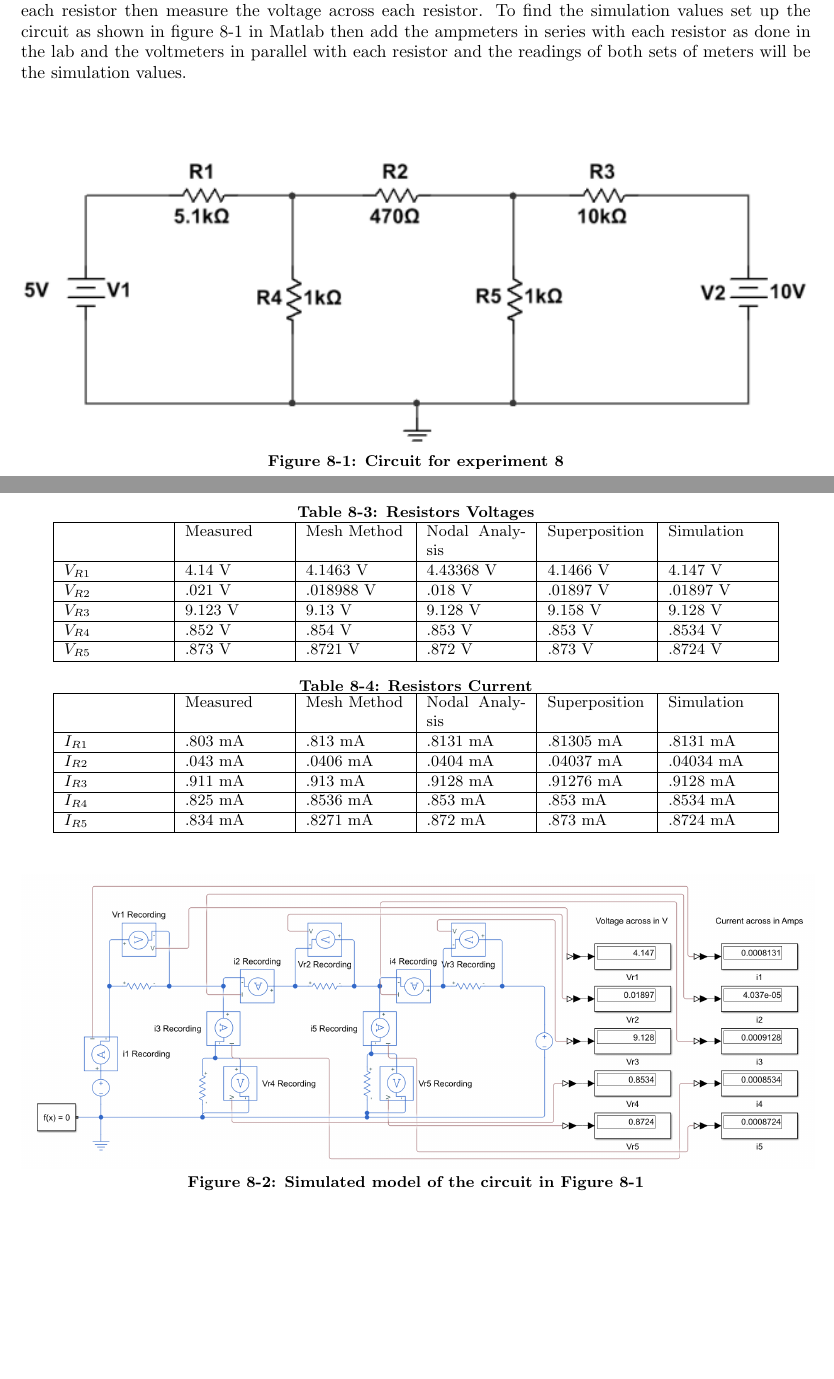
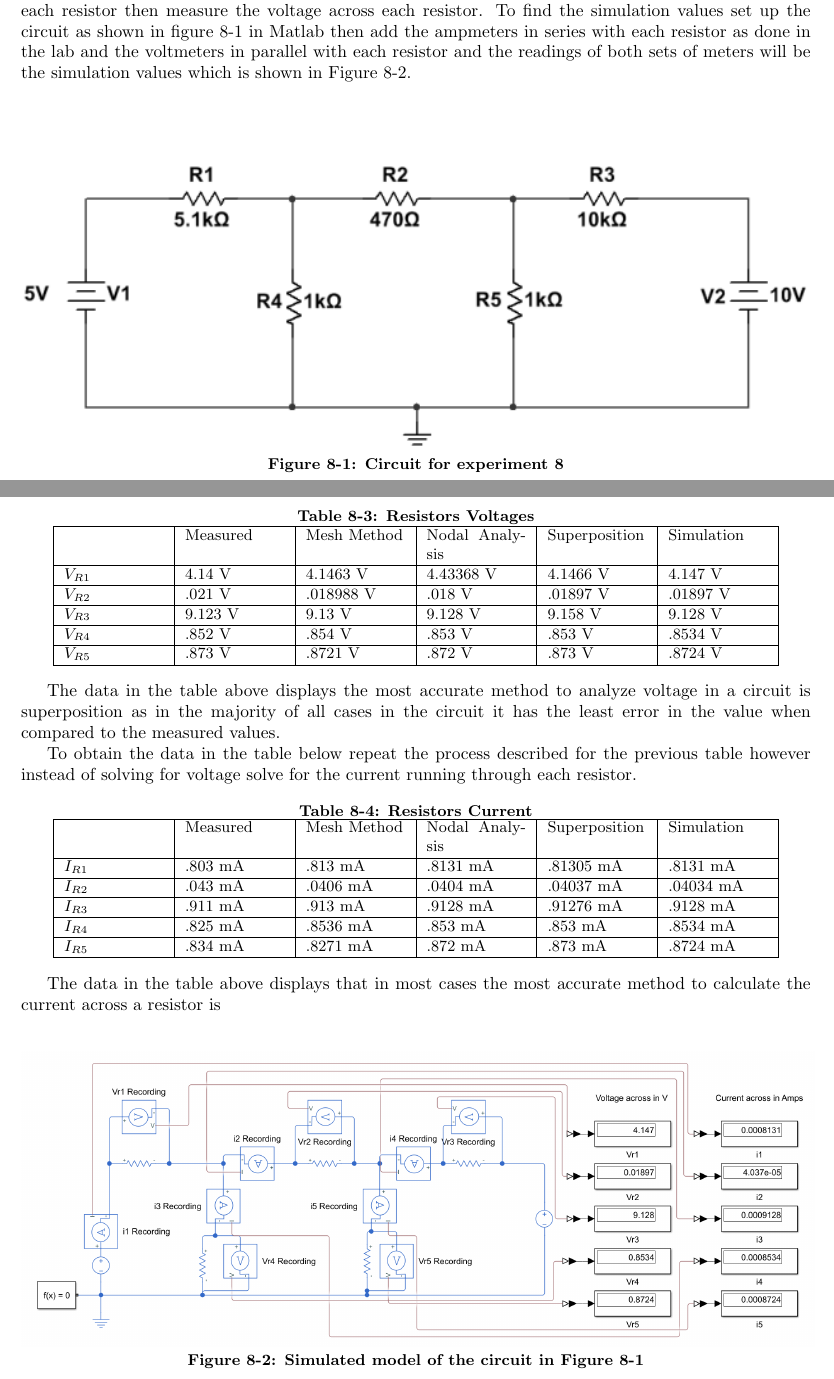
Before and after one commit to Cicerotheprogrammer/lab-report-8-10, a LaTeX document (Labs 8-10/labreport6.tex): two parts of pages 5 and 6 of 12, joined at a grey line, cut so that both start at the same text, the shorter picture padded with empty space. Compiled offline with pdfLaTeX.

Commit message:
lab 8 procedure

```diff
--- a/Labs 8-10/labreport6.tex
+++ b/Labs 8-10/labreport6.tex
@@ -166,7 +166,7 @@ tolerance and there all conditions of the circuit are ideal.
 
 To find the values in the table below utilize the various methods of analysis for the voltage across each resistor then measure the voltage across each resistor. To find the
 simulation values set up the circuit as shown in figure 8-1 in Matlab then add the ampmeters in series with each resistor as done in the lab and the voltmeters
-in parallel with each resistor and the readings of both sets of meters will be the simulation values.
+in parallel with each resistor and the readings of both sets of meters will be the simulation values which is shown in Figure 8-2.
 \vspace{.5 cm}
 \begin{center}
     \begin{figure}[H]\label{fig8-2}
@@ -196,24 +196,31 @@ in parallel with each resistor and the readings of both sets of meters will be t
     \end{tabular}
 \end{center}
 
+The data in the table above displays the most accurate method to analyze voltage in a circuit is superposition as in the majority of all cases in the circuit it has the least error in the
+value when compared to the measured values.
+
+To obtain the data in the table below repeat the process described for the previous table however instead of solving for voltage solve for the current running through each resistor.
+
 \begin{center}
     \small\textbf{Table 8-4: Resistors Current}
     \begin{tabular}{|p{2 cm}|p{2cm}|p{2 cm}|p{2 cm}|p{2 cm}|p{2 cm}|}
         \hline
          & Measured & Mesh Method & Nodal Analysis & Superposition & Simulation \\
         \hline
-        $I_{R1}$ & .803 mA  & .813 mA & .8131 mA & .81305 mA &.8131 mA \\
+        $I_{R1}$ & .803 mA  & .813 mA & .8131 mA & .81305 mA & .8131 mA \\
         \hline
-        $I_{R2}$ & .043 mA & .0406 mA & .0404 mA & .04037 mA  & .04034 mA\\
+        $I_{R2}$ & .043 mA & .0406 mA & .0404 mA & .04037 mA  & .04034 mA \\
         \hline
         $I_{R3}$ & .911 mA & .913 mA & .9128 mA & .91276 mA & .9128 mA \\
         \hline
-        $I_{R4}$ &.825 mA & .8536 mA & .853 mA &  .853 mA & .8534 mA\\
+        $I_{R4}$ &.825 mA & .8536 mA & .853 mA &  .853 mA & .8534 mA \\
         \hline
         $I_{R5}$ & .834 mA & .8271 mA & .872 mA & .873 mA & .8724 mA\\
         \hline
     \end{tabular}
 \end{center}
+
+The data in the table above displays that in most cases the most accurate method to calculate the current across a resistor is
 
 \begin{center}
     \begin{figure}[H]\label{fig8-2}
```
Also changed, not shown: Labs 8-10/labreport6.pdf, 4 other files.
